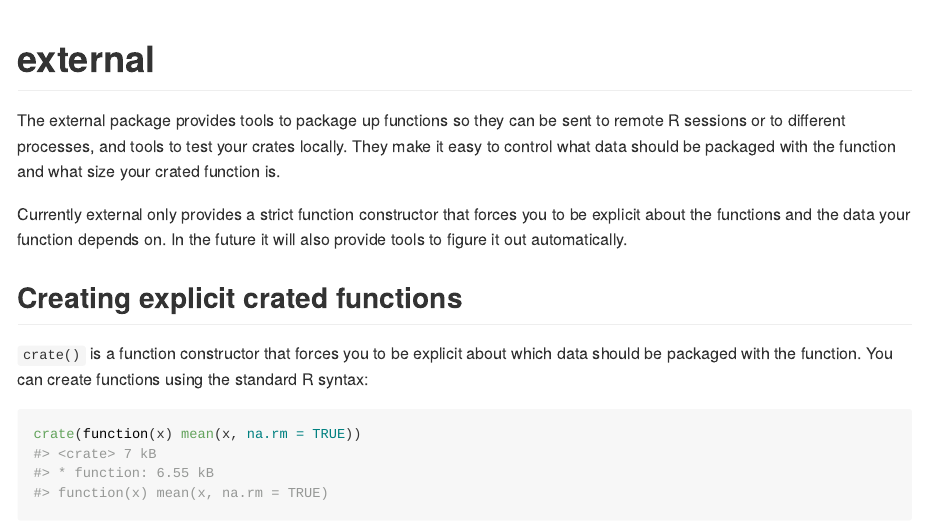
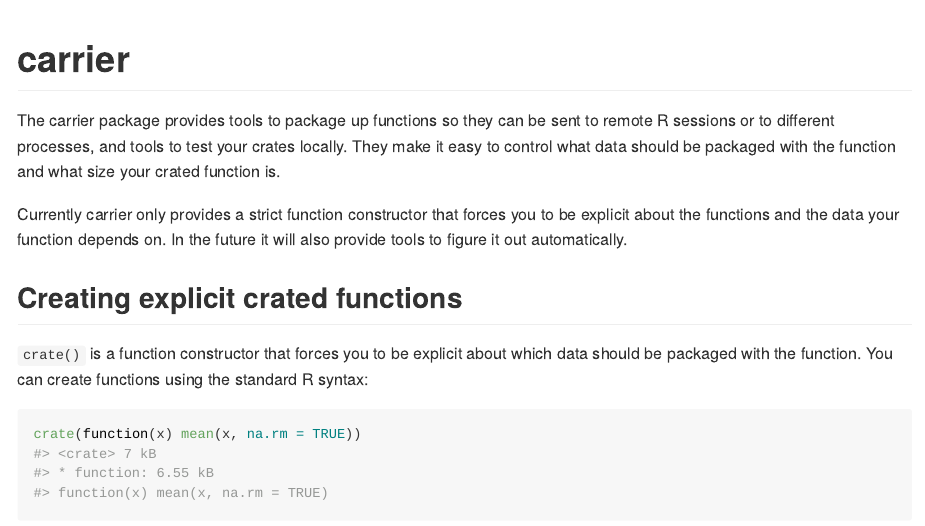
Before and after one commit to r-lib/carrier, an R Markdown document (README.Rmd): the page in a window 1100 px wide, from its top. The pictures show the output file README.md that the author committed with the source, drawn offline in the style of GitHub.

Commit message:
Rename package to `carrier`

````diff
--- a/README.Rmd
+++ b/README.Rmd
@@ -12,14 +12,14 @@ knitr::opts_chunk$set(
   out.width = "100%"
 )
 
-library("external")
+library("carrier")
 ```
 
-# external
+# carrier
 
-The external package provides tools to package up functions so they can be sent to remote R sessions or to different processes, and tools to test your crates locally. They make it easy to control what data should be packaged with the function and what size your crated function is.
+The carrier package provides tools to package up functions so they can be sent to remote R sessions or to different processes, and tools to test your crates locally. They make it easy to control what data should be packaged with the function and what size your crated function is.
 
-Currently external only provides a strict function constructor that forces you to be explicit about the functions and the data your function depends on. In the future it will also provide tools to figure it out automatically.
+Currently carrier only provides a strict function constructor that forces you to be explicit about the functions and the data your function depends on. In the future it will also provide tools to figure it out automatically.
 
 
 ## Creating explicit crated functions
````
Also changed, not shown: README.md, 2 other files.
